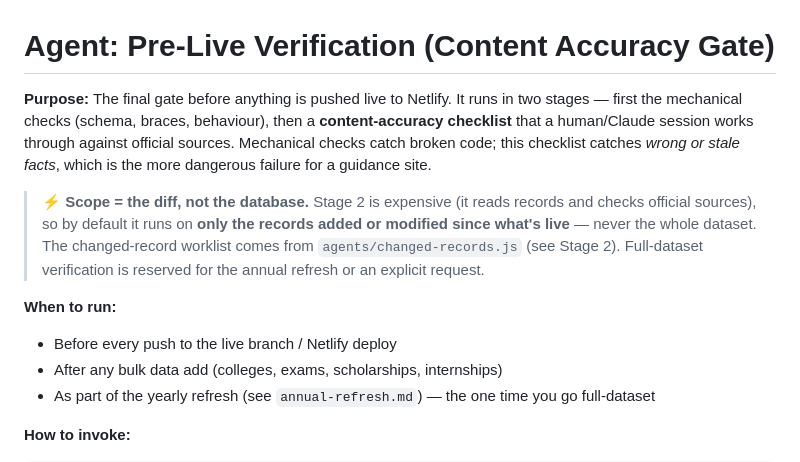
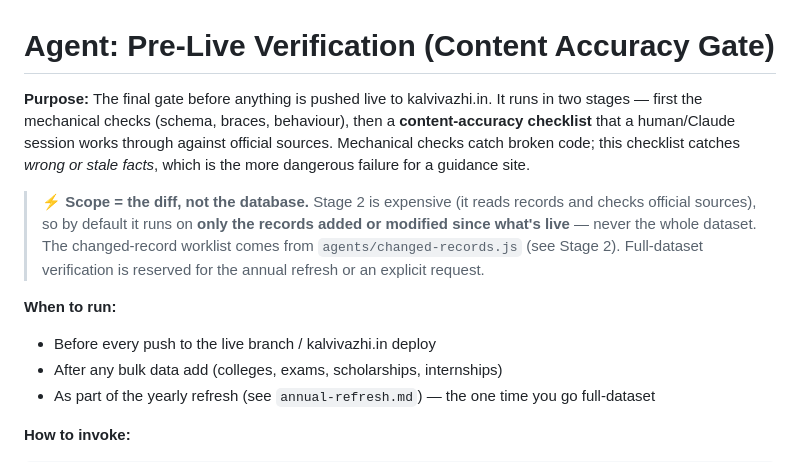
Before and after one commit to mswnathan/Vazhi, a Markdown page: agents/prelive.md, the part around the change. GitHub-like rendering.

Commit message:
Update docs to reflect kalvivazhi.in hosting, not Netlify
Site is hosted directly on the custom domain now, so the Firebase
authorized-domain reference and the pre-live gate's deploy language
were stale.

Co-Authored-By: Claude Sonnet 5 <noreply@anthropic.com>

```diff
--- a/agents/prelive.md
+++ b/agents/prelive.md
@@ -1,6 +1,6 @@
 # Agent: Pre-Live Verification (Content Accuracy Gate)
 
-**Purpose:** The final gate before anything is pushed live to Netlify. It runs in
+**Purpose:** The final gate before anything is pushed live to kalvivazhi.in. It runs in
 two stages — first the mechanical checks (schema, braces, behaviour), then a
 **content-accuracy checklist** that a human/Claude session works through against
 official sources. Mechanical checks catch broken code; this checklist catches
@@ -13,7 +13,7 @@ official sources. Mechanical checks catch broken code; this checklist catches
 > verification is reserved for the annual refresh or an explicit request.
 
 **When to run:**
-- Before every push to the live branch / Netlify deploy
+- Before every push to the live branch / kalvivazhi.in deploy
 - After any bulk data add (colleges, exams, scholarships, internships)
 - As part of the yearly refresh (see `annual-refresh.md`) — the one time you go full-dataset
 
```
Also changed, not shown: CLAUDE.md (+1 -1 lines).
